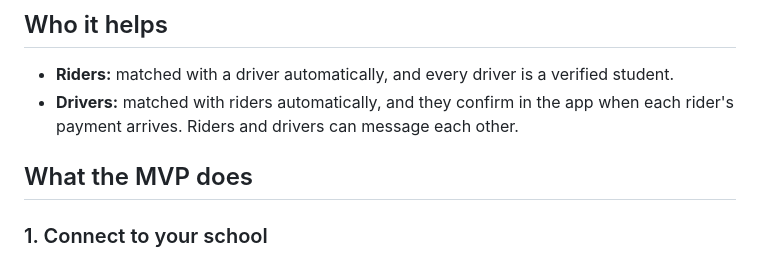
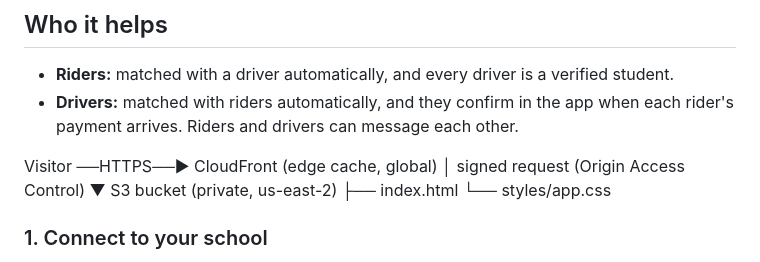
Before and after one commit to DillonSantana/GCLifts, a Markdown page: README.md, the part around the change. Drawn GitHub-style.

```diff
--- a/README.md
+++ b/README.md
@@ -15,7 +15,12 @@ Milledgeville has limited public transit, and no rideshare apps are available. S
 - **Riders:** matched with a driver automatically, and every driver is a verified student.
 - **Drivers:** matched with riders automatically, and they confirm in the app when each rider's payment arrives. Riders and drivers can message each other.
 
-## What the MVP does
+Visitor ──HTTPS──▶ CloudFront (edge cache, global)
+                        │  signed request (Origin Access Control)
+                        ▼
+                   S3 bucket (private, us-east-2)
+                     ├── index.html
+                     └── styles/app.css
 
 ### 1. Connect to your school
 - The student picks their school first. For the demo, the only option is **Georgia College & State University**.
```
